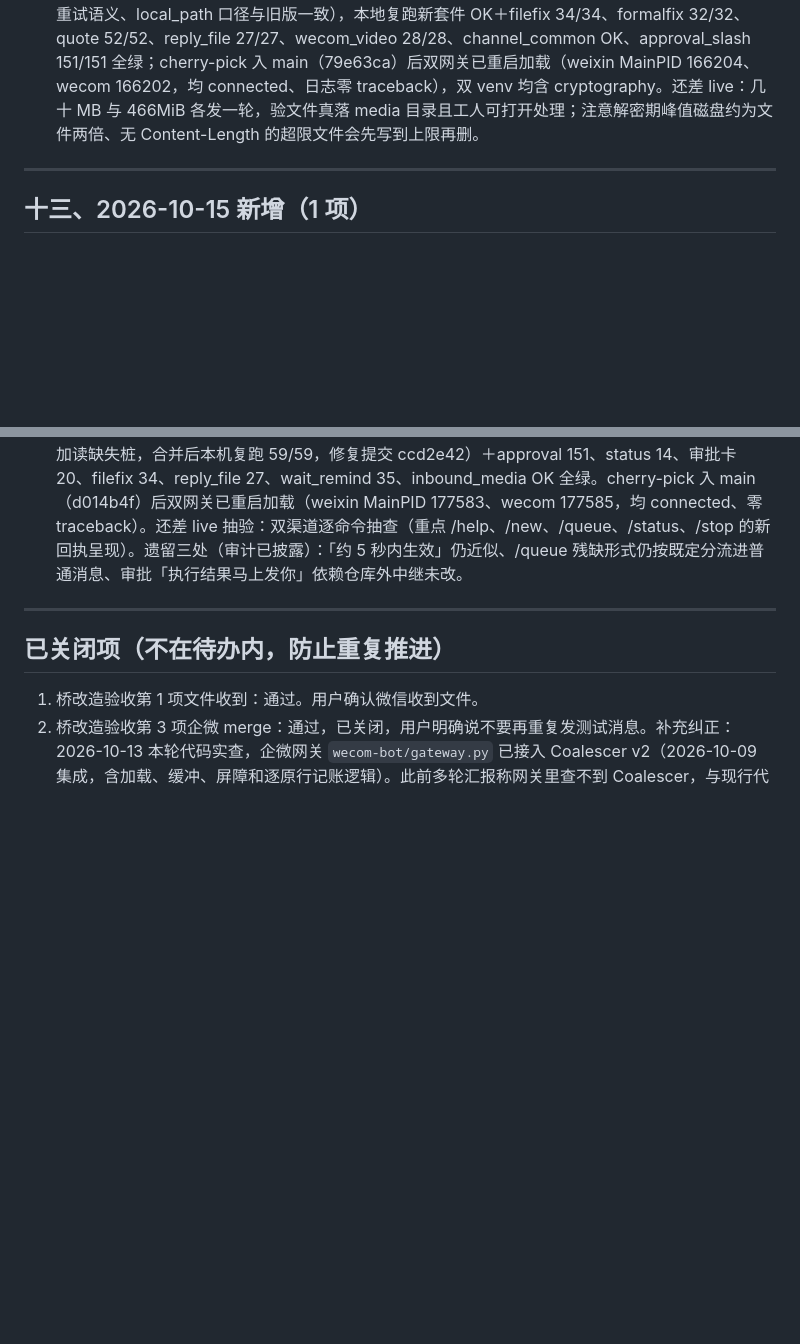
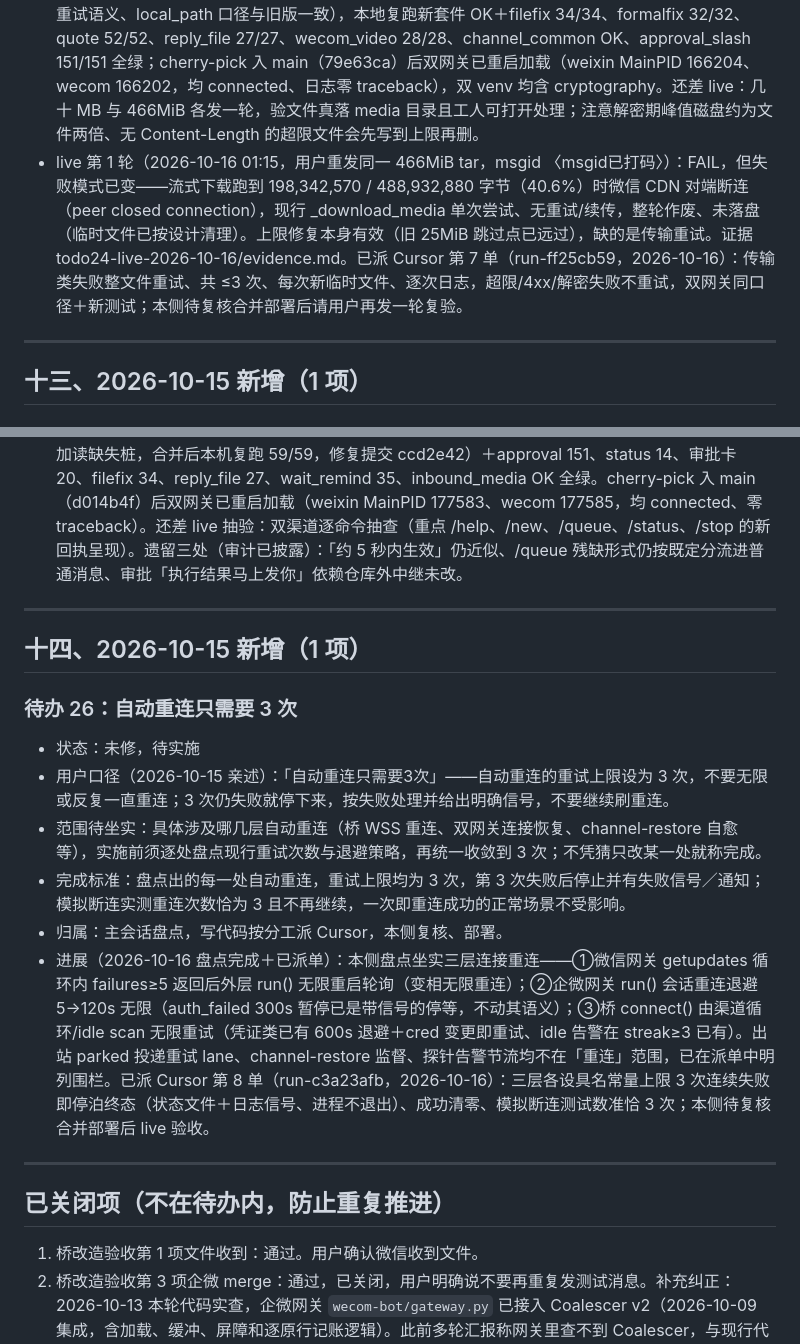
Before and after one commit to Sirhap/muse-mobile-channels, a Markdown page: docs/待办问题总清单-2026-10-13.md, 2 parts joined by grey strips. Drawn GitHub-style; blank space fills up the shorter version.

Commit message:
docs: 待办24 live首轮断流+重试单已派、待办26 盘点+已派单回填

```diff
--- a/docs/待办问题总清单-2026-10-13.md
+++ b/docs/待办问题总清单-2026-10-13.md
@@ -190,6 +190,7 @@
 - 完成标准：>25MiB 的入站文件能真实落地到 media 目录并可被工人打开处理（几十 MB 与 466MiB 各验一轮）；>1GiB 仍跳过且有日志；相关测试全绿；双网关部署后 live 复验。
 - 归属：Cursor 开发（按「写代码都用 cursor」分工），主会话复核、部署、live 验收。
 - 进展（2026-10-15 已开发＋已部署，待 live 复验）：Cursor 分支 cursor/5-media-24-0594（run-75485215，约 24 分钟 FINISHED）——新共享模块 inbound_media.py（INBOUND_MEDIA_MAX_BYTES=1GiB）：下载改 client.stream 流式落盘、边下边数、超限早停删半成品、Content-Length 超限不读 body；微信 ECB／企微 CBC 改分块流式解密（只留 PKCS#7 尾巴在内存，与整包解密逐字节一致，新套件含等价性用例 34 项 OK）；临时文件 finally 全路径清理；重试、语音预跳、URL 白名单、出站与转投均未动。本侧复核：通读模块与双网关 diff（解密谓词、重试语义、local_path 口径与旧版一致），本地复跑新套件 OK＋filefix 34/34、formalfix 32/32、quote 52/52、reply_file 27/27、wecom_video 28/28、channel_common OK、approval_slash 151/151 全绿；cherry-pick 入 main（79e63ca）后双网关已重启加载（weixin MainPID 166204、wecom 166202，均 connected、日志零 traceback），双 venv 均含 cryptography。还差 live：几十 MB 与 466MiB 各发一轮，验文件真落 media 目录且工人可打开处理；注意解密期峰值磁盘约为文件两倍、无 Content-Length 的超限文件会先写到上限再删。
+- live 第 1 轮（2026-10-16 01:15，用户重发同一 466MiB tar，msgid 〈msgid已打码〉）：FAIL，但失败模式已变——流式下载跑到 198,342,570 / 488,932,880 字节（40.6%）时微信 CDN 对端断连（peer closed connection），现行 _download_media 单次尝试、无重试/续传，整轮作废、未落盘（临时文件已按设计清理）。上限修复本身有效（旧 25MiB 跳过点已远过），缺的是传输重试。证据 todo24-live-2026-10-16/evidence.md。已派 Cursor 第 7 单（run-ff25cb59，2026-10-16）：传输类失败整文件重试、共 ≤3 次、每次新临时文件、逐次日志，超限/4xx/解密失败不重试，双网关同口径＋新测试；本侧待复核合并部署后请用户再发一轮复验。
 
 ---
 
@@ -202,6 +203,18 @@
 - 完成标准：/help 列出的每个命令在微信、企微上都与帮助文案和回执措辞一致，且逐个 live 抽验通过；审计表与修复清单留档。
 - 归属：主会话审计，Cursor 修复，用户 live 抽验。
 - 进展（2026-10-15 已审计＋已修复＋已部署，待 live 抽验）：Cursor 分支 cursor/6-25-8fdc（run-985d35f1，约 21 分钟 FINISHED），审计表 docs/slash-commands-audit-2026-10-15.md，共 8 项不一致：①/new 帮助与回执谎称已开新会话→改如实文案（记下边界、下一条桥文字才建、写失败明说没记下）；②/queue 冷通道空但桥有任务时先说「队列空闲」→拼法改，两边都空才说空闲、桥上任务补摘录；③/help 漏列 bN 与 /approve /deny /approvals（且脚注称未列出的当普通消息）→补进帮助；④/status「并行 N 条」实为后台续跑批次、桥状态读失败时总览整段消失→改「后台续跑 N 批」、读失败明写读不到且其余行保留；⑤/stop 对桥任务也承诺「回确认」→按边措辞、登记全失败不再称已登记；⑥/subagent 落盘即称「已派发、执行中」、对排队任务的 stop 也承诺回确认→改回执与帮助；⑦/check 桥在 shadow（未接管）也算通过→须 live 才通过；⑧企微 /queue clear|drop 不清 feedback_track（微信会清）→补齐实现对齐（真代码 bug：删掉的桥排队消息仍可能收到开始/久等通知）。/a /b /c 映射未动，普通消息流、出站、桥轮转/取消未动。本侧复核：审计表与 diff 逐项抽查（#8 忘记调用、#7 live 判定、#1 新文案、审批映射未动均坐实）；本地跑测新套件 59/59（其中 2 项在本机初跑 57/59，定案为环境耦合——总览函数读固定生产路径、本机真桥 state.json 存在使「读不到」分支不触发；mount 命名空间藏起该文件后未改套件 59/59；已给测试加读缺失桩，合并后本机复跑 59/59，修复提交 ccd2e42）＋approval 151、status 14、审批卡 20、filefix 34、reply_file 27、wait_remind 35、inbound_media OK 全绿。cherry-pick 入 main（d014b4f）后双网关已重启加载（weixin MainPID 177583、wecom 177585，均 connected、零 traceback）。还差 live 抽验：双渠道逐命令抽查（重点 /help、/new、/queue、/status、/stop 的新回执呈现）。遗留三处（审计已披露）：「约 5 秒内生效」仍近似、/queue 残缺形式仍按既定分流进普通消息、审批「执行结果马上发你」依赖仓库外中继未改。
+
+---
+
+## 十四、2026-10-15 新增（1 项）
+
+### 待办 26：自动重连只需要 3 次
+- 状态：未修，待实施
+- 用户口径（2026-10-15 亲述）：「自动重连只需要3次」——自动重连的重试上限设为 3 次，不要无限或反复一直重连；3 次仍失败就停下来，按失败处理并给出明确信号，不要继续刷重连。
+- 范围待坐实：具体涉及哪几层自动重连（桥 WSS 重连、双网关连接恢复、channel-restore 自愈等），实施前须逐处盘点现行重试次数与退避策略，再统一收敛到 3 次；不凭猜只改某一处就称完成。
+- 完成标准：盘点出的每一处自动重连，重试上限均为 3 次，第 3 次失败后停止并有失败信号／通知；模拟断连实测重连次数恰为 3 且不再继续，一次即重连成功的正常场景不受影响。
+- 归属：主会话盘点，写代码按分工派 Cursor，本侧复核、部署。
+- 进展（2026-10-16 盘点完成＋已派单）：本侧盘点坐实三层连接重连——①微信网关 getupdates 循环内 failures≥5 返回后外层 run() 无限重启轮询（变相无限重连）；②企微网关 run() 会话重连退避 5→120s 无限（auth_failed 300s 暂停已是带信号的停等，不动其语义）；③桥 connect() 由渠道循环/idle scan 无限重试（凭证类已有 600s 退避＋cred 变更即重试、idle 告警在 streak≥3 已有）。出站 parked 投递重试 lane、channel-restore 监督、探针告警节流均不在「重连」范围，已在派单中明列围栏。已派 Cursor 第 8 单（run-c3a23afb，2026-10-16）：三层各设具名常量上限 3 次连续失败即停泊终态（状态文件＋日志信号、进程不退出）、成功清零、模拟断连测试数准恰 3 次；本侧待复核合并部署后 live 验收。
 
 ---
 
```
